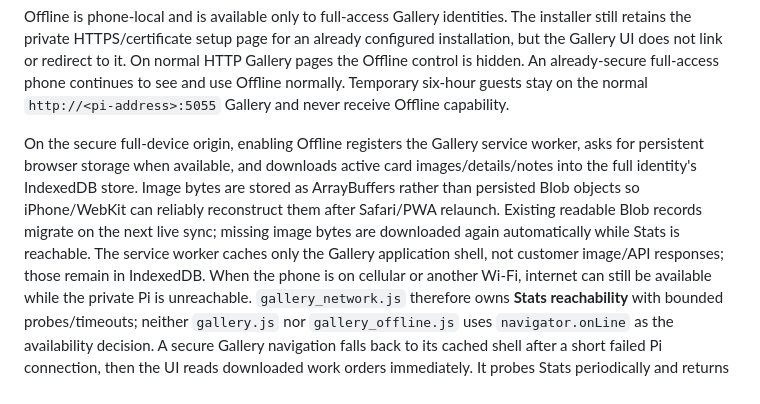
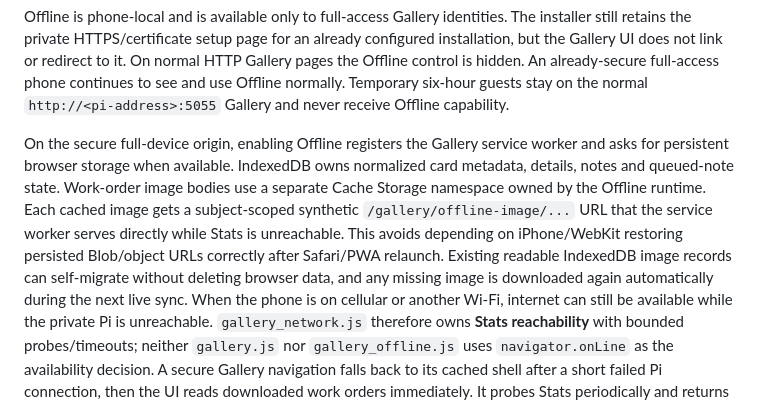
Before and after one commit to matijepekovic/pi-sales-leaderboard, a Markdown page: printer_app/gallery/README.md, the part around the change. Rendered like a GitHub page.

Commit message:
Document self-healing Offline image cache

```diff
--- a/printer_app/gallery/README.md
+++ b/printer_app/gallery/README.md
@@ -147,14 +147,15 @@ continues to see and use Offline normally. Temporary six-hour guests stay on the
 `http://<pi-address>:5055` Gallery and never receive Offline capability.
 
 On the secure full-device origin, enabling Offline registers the Gallery service
-worker, asks for persistent browser storage when available, and downloads active card
-images/details/notes into the full identity's IndexedDB store. Image bytes are stored
-as ArrayBuffers rather than persisted Blob objects so iPhone/WebKit can reliably
-reconstruct them after Safari/PWA relaunch. Existing readable Blob records migrate on
-the next live sync; missing image bytes are downloaded again automatically while Stats
-is reachable. The service worker caches only the Gallery application shell, not
-customer image/API responses; those remain in IndexedDB. When the phone is on cellular
-or another Wi-Fi, internet can still
+worker and asks for persistent browser storage when available. IndexedDB owns normalized
+card metadata, details, notes and queued-note state. Work-order image bodies use a
+separate Cache Storage namespace owned by the Offline runtime. Each cached image gets a
+subject-scoped synthetic `/gallery/offline-image/...` URL that the service worker serves
+directly while Stats is unreachable. This avoids depending on iPhone/WebKit restoring
+persisted Blob/object URLs correctly after Safari/PWA relaunch. Existing readable
+IndexedDB image records can self-migrate without deleting browser data, and any missing
+image is downloaded again automatically during the next live sync. When the phone is
+on cellular or another Wi-Fi, internet can still
 be available while the private Pi is unreachable. `gallery_network.js` therefore owns
 **Stats reachability** with bounded probes/timeouts; neither `gallery.js` nor
 `gallery_offline.js` uses `navigator.onLine` as the availability decision. A secure
```
